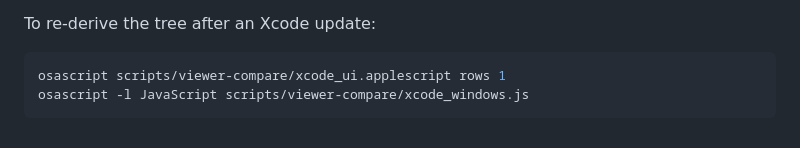
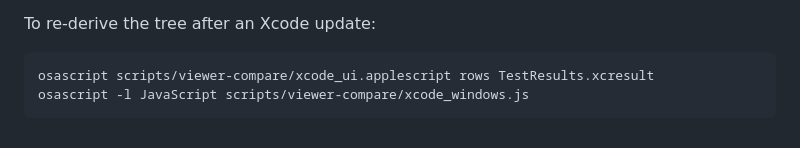
Before and after one commit to XCTestHTMLReport/XCTestHTMLReport, a Markdown page: scripts/viewer-compare/README.md, the part around the change. GitHub-like rendering.

Commit message:
Fix the `rows` example that still passes a window index (refs #439)
55428bf moved every command from a caller-resolved window index to the
bundle basename, but the re-derive recipe at the bottom of the README still
says `rows 1`. That now looks for a window whose report navigator starts
with a row labelled "1" and returns ERR| -- an unhelpful first impression
for someone reaching for it precisely because a new Xcode has broken
something.

Co-Authored-By: Claude Opus 5 (1M context) <noreply@anthropic.com>

````diff
--- a/scripts/viewer-compare/README.md
+++ b/scripts/viewer-compare/README.md
@@ -175,6 +175,6 @@ knowing are:
 To re-derive the tree after an Xcode update:
 
 ```sh
-osascript scripts/viewer-compare/xcode_ui.applescript rows 1
+osascript scripts/viewer-compare/xcode_ui.applescript rows TestResults.xcresult
 osascript -l JavaScript scripts/viewer-compare/xcode_windows.js
 ```
````
